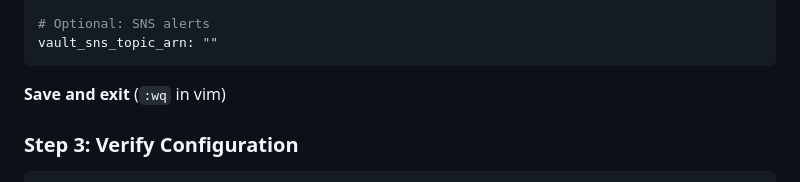
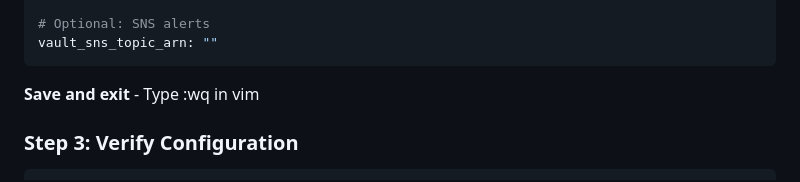
Before and after one commit to brianeckblad/rivit, a Markdown page: deployment/AUTOMATED_DEPLOYMENT.md, the part around the change. Drawn GitHub-style.

````diff
--- a/deployment/AUTOMATED_DEPLOYMENT.md
+++ b/deployment/AUTOMATED_DEPLOYMENT.md
@@ -136,7 +136,7 @@ vault_ebay_token: ""
 vault_sns_topic_arn: ""
 ```
 
-**Save and exit** (`:wq` in vim)
+**Save and exit** - Type :wq in vim
 
 ### Step 3: Verify Configuration
 
````
Also changed, not shown: deployment/DOCS_REVIEW_SUMMARY.md (deleted).
